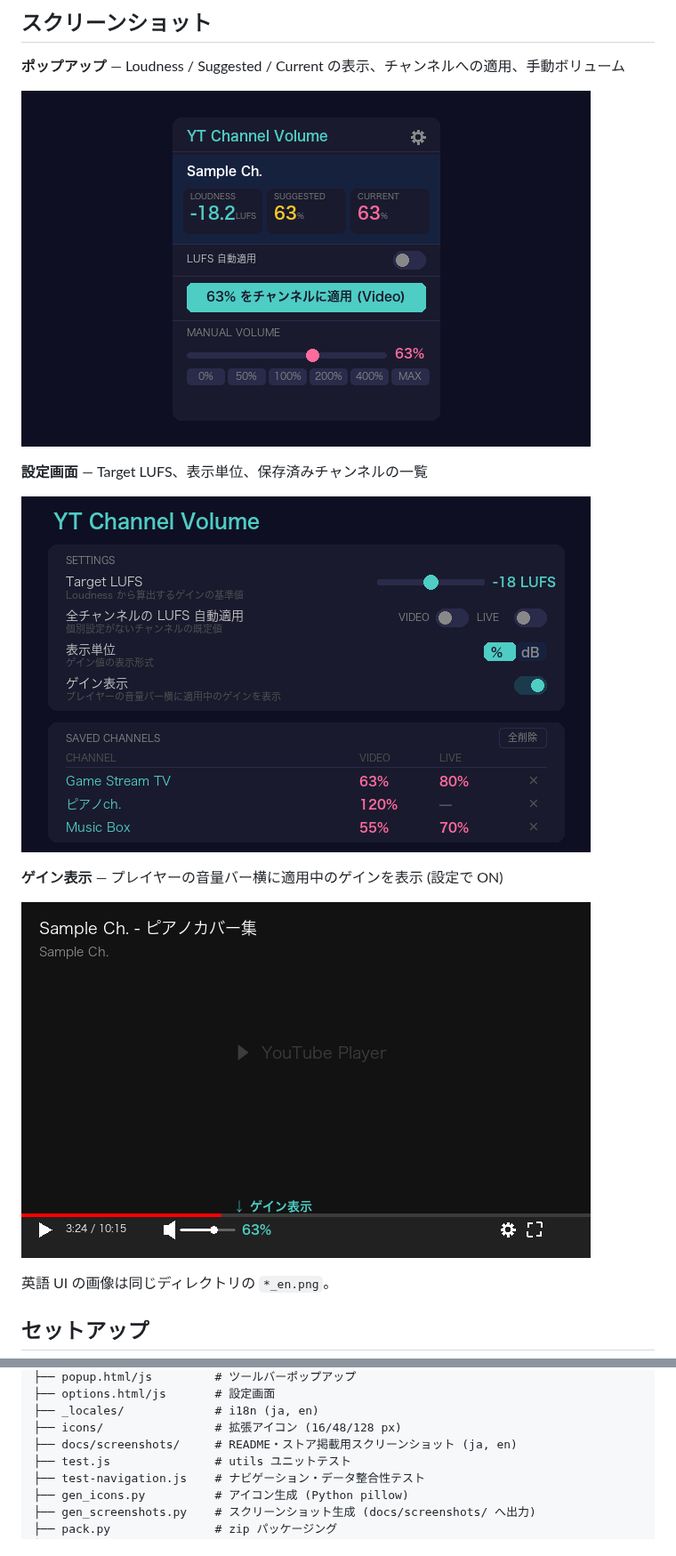
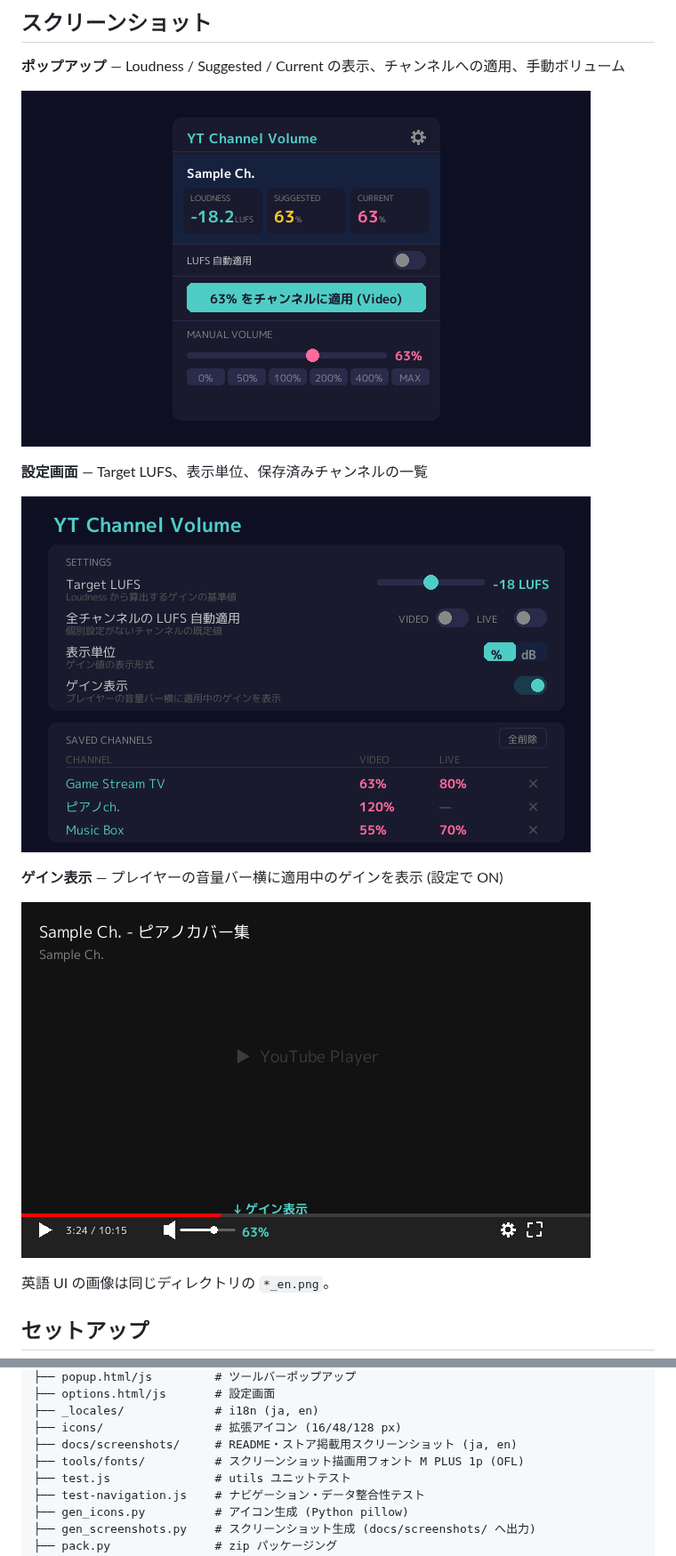
Before and after one commit to semnil/yt-channel-volume, a Markdown page: README.md, 2 parts joined by grey strips. Shown at 89% size. Rendered like a GitHub page; pictures changed too: docs/screenshots/overlay_ja.png, docs/screenshots/popup_ja.png, docs/screenshots/settings_ja.png.

```diff
--- a/README.md
+++ b/README.md
@@ -115,6 +115,7 @@ yt-channel-volume/
 ├── _locales/             # i18n (ja, en)
 ├── icons/                # 拡張アイコン (16/48/128 px)
 ├── docs/screenshots/     # README・ストア掲載用スクリーンショット (ja, en)
+├── tools/fonts/          # スクリーンショット描画用フォント M PLUS 1p (OFL)
 ├── test.js               # utils ユニットテスト
 ├── test-navigation.js    # ナビゲーション・データ整合性テスト
 ├── gen_icons.py          # アイコン生成 (Python pillow)
```
Also changed, not shown: CLAUDE.md (+2 -1 lines), docs/screenshots/overlay_en.png, docs/screenshots/popup_en.png, docs/screenshots/settings_en.png, 7 other files.
